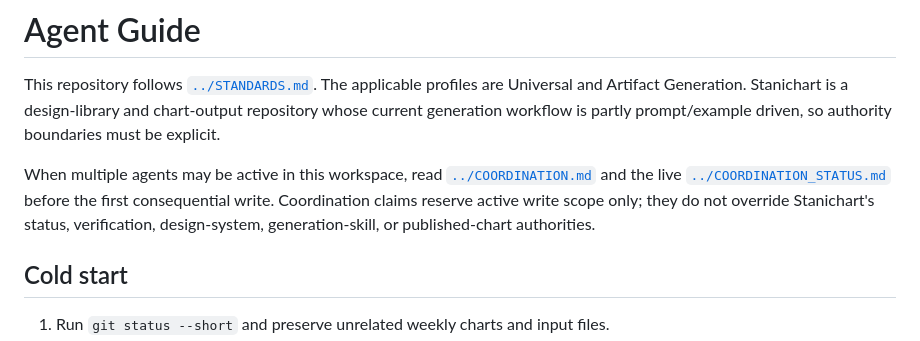
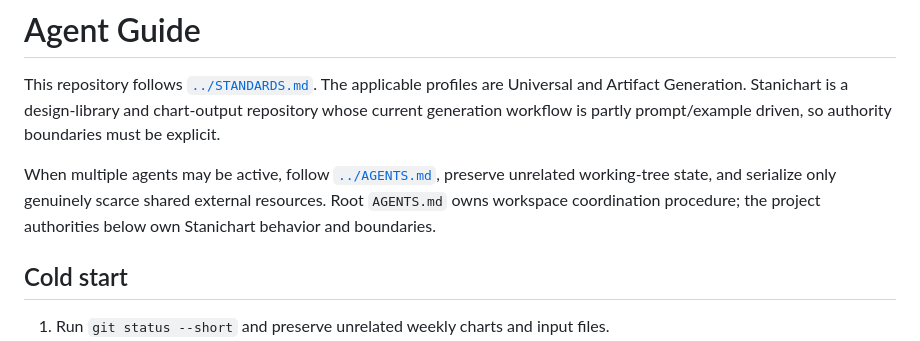
Before and after one commit to Tochnyi/stanichart, a Markdown page: AGENTS.md, the part around the change. Drawn GitHub-style.

Commit message:
docs: centralize workspace coordination authority

```diff
--- a/AGENTS.md
+++ b/AGENTS.md
@@ -2,7 +2,7 @@
 
 This repository follows [`../STANDARDS.md`](../STANDARDS.md). The applicable profiles are Universal and Artifact Generation. Stanichart is a design-library and chart-output repository whose current generation workflow is partly prompt/example driven, so authority boundaries must be explicit.
 
-When multiple agents may be active in this workspace, read [`../COORDINATION.md`](../COORDINATION.md) and the live [`../COORDINATION_STATUS.md`](../COORDINATION_STATUS.md) before the first consequential write. Coordination claims reserve active write scope only; they do not override Stanichart's status, verification, design-system, generation-skill, or published-chart authorities.
+When multiple agents may be active, follow [`../AGENTS.md`](../AGENTS.md), preserve unrelated working-tree state, and serialize only genuinely scarce shared external resources. Root `AGENTS.md` owns workspace coordination procedure; the project authorities below own Stanichart behavior and boundaries.
 
 ## Cold start
 
```
